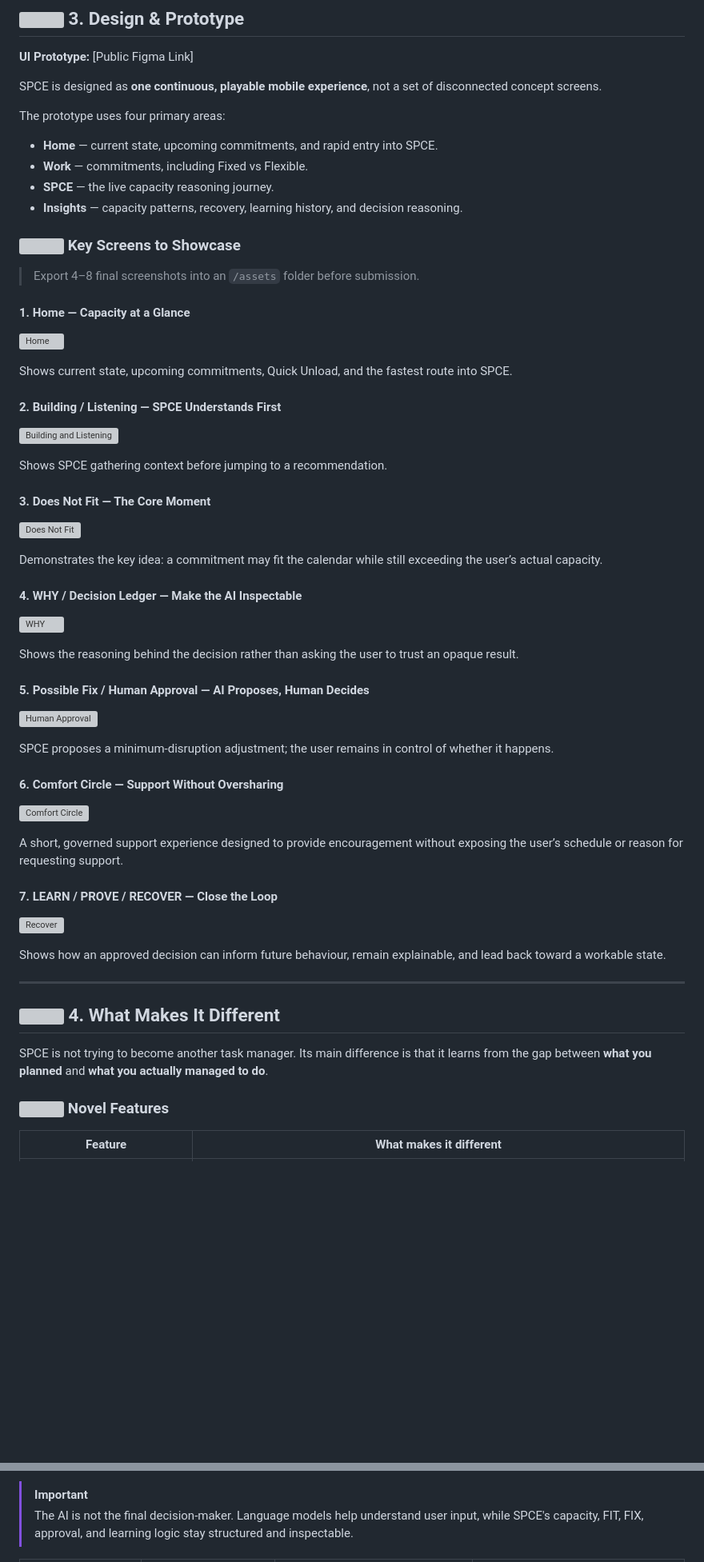
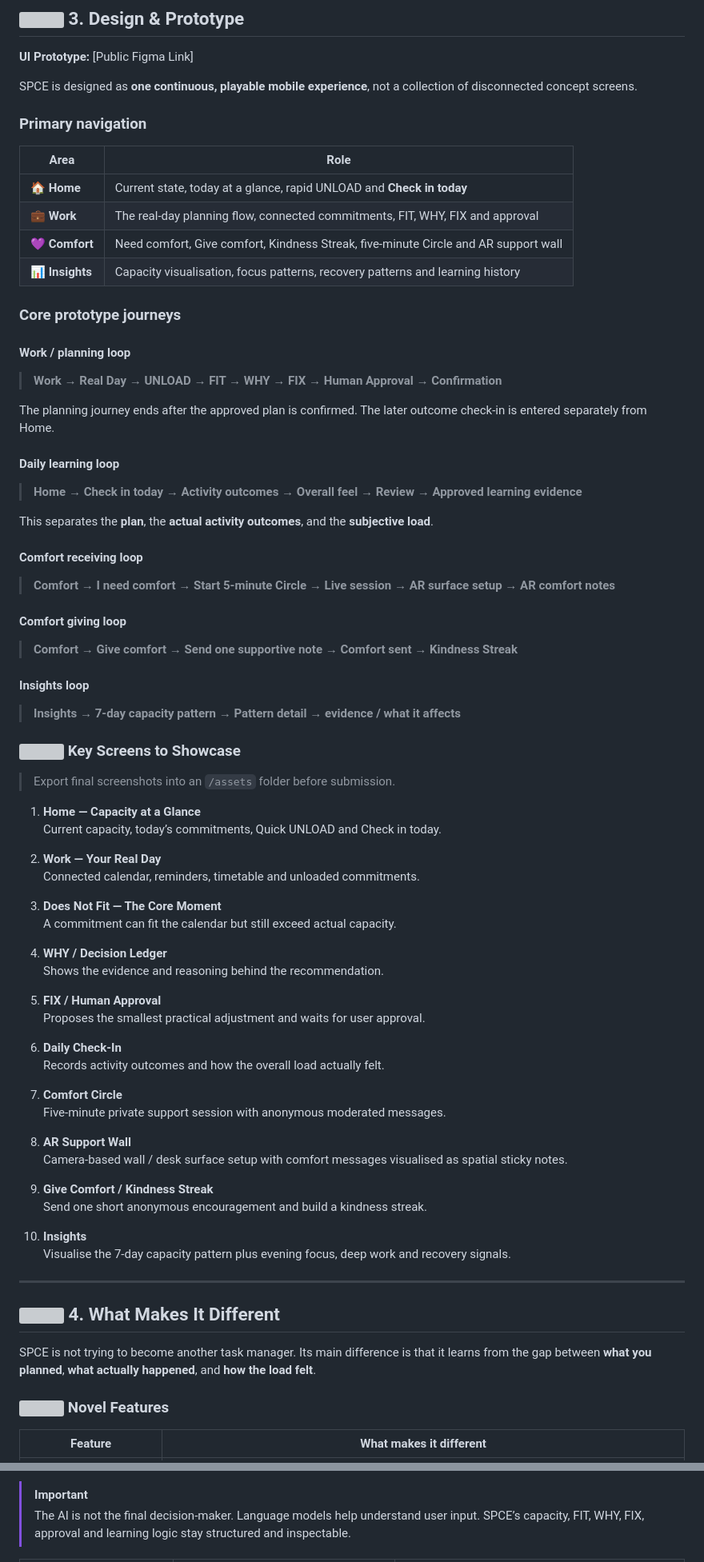
Before and after one commit to eimaanrdrie/SPCE, a Markdown page: README.md, 2 parts joined by grey strips. Shown at 80% size. Drawn GitHub-style; blank space fills up the shorter version; grey boxes are pictures that could not be loaded.

Commit message:
Readme SPCE 1.16

```diff
--- a/README.md
+++ b/README.md
@@ -228,59 +311,82 @@ We used four visual boards to show how the idea moved from **understanding the p
 
 **UI Prototype:** [Public Figma Link]
 
-SPCE is designed as **one continuous, playable mobile experience**, not a set of disconnected concept screens.
+SPCE is designed as **one continuous, playable mobile experience**, not a collection of disconnected concept screens.
 
-The prototype uses four primary areas:
+### Primary navigation
 
-- **Home** — current state, upcoming commitments, and rapid entry into SPCE.
-- **Work** — commitments, including Fixed vs Flexible.
-- **SPCE** — the live capacity reasoning journey.
-- **Insights** — capacity patterns, recovery, learning history, and decision reasoning.
+| **Area** | **Role** |
+| --- | --- |
+| 🏠 **Home** | Current state, today at a glance, rapid UNLOAD and **Check in today** |
+| 💼 **Work** | The real-day planning flow, connected commitments, FIT, WHY, FIX and approval |
+| 💜 **Comfort** | Need comfort, Give comfort, Kindness Streak, five-minute Circle and AR support wall |
+| 📊 **Insights** | Capacity visualisation, focus patterns, recovery patterns and learning history |
+
+### Core prototype journeys
+
+#### Work / planning loop
+
+> **Work → Real Day → UNLOAD → FIT → WHY → FIX → Human Approval → Confirmation**
+
+The planning journey ends after the approved plan is confirmed. The later outcome check-in is entered separately from Home.
+
+#### Daily learning loop
+
+> **Home → Check in today → Activity outcomes → Overall feel → Review → Approved learning evidence**
+
+This separates the **plan**, the **actual activity outcomes**, and the **subjective load**.
+
+#### Comfort receiving loop
+
+> **Comfort → I need comfort → Start 5-minute Circle → Live session → AR surface setup → AR comfort notes**
+
+#### Comfort giving loop
+
+> **Comfort → Give comfort → Send one supportive note → Comfort sent → Kindness Streak**
+
+#### Insights loop
+
+> **Insights → 7-day capacity pattern → Pattern detail → evidence / what it affects**
 
 ### <img src="https://api.iconify.design/lucide/panels-top-left.svg?color=%2360A5FA" width="20" alt="" /> Key Screens to Showcase
 
-> Export 4–8 final screenshots into an `/assets` folder before submission.
+> Export final screenshots into an `/assets` folder before submission.
 
-#### 1. Home — Capacity at a Glance
-![Home](assets/01-home.png)
+1. **Home — Capacity at a Glance**
+   Current capacity, today’s commitments, Quick UNLOAD and Check in today.
 
-Shows current state, upcoming commitments, Quick Unload, and the fastest route into SPCE.
+2. **Work — Your Real Day**
+   Connected calendar, reminders, timetable and unloaded commitments.
 
-#### 2. Building / Listening — SPCE Understands First
-![Building and Listening](assets/02-building-listening.png)
+3. **Does Not Fit — The Core Moment**
+   A commitment can fit the calendar but still exceed actual capacity.
 
-Shows SPCE gathering context before jumping to a recommendation.
+4. **WHY / Decision Ledger**
+   Shows the evidence and reasoning behind the recommendation.
 
-#### 3. Does Not Fit — The Core Moment
-![Does Not Fit](assets/03-does-not-fit.png)
+5. **FIX / Human Approval**
+   Proposes the smallest practical adjustment and waits for user approval.
 
-Demonstrates the key idea: a commitment may fit the calendar while still exceeding the user’s actual capacity.
+6. **Daily Check-In**
+   Records activity outcomes and how the overall load actually felt.
 
-#### 4. WHY / Decision Ledger — Make the AI Inspectable
-![WHY](assets/04-why.png)
+7. **Comfort Circle**
+   Five-minute private support session with anonymous moderated messages.
 
-Shows the reasoning behind the decision rather than asking the user to trust an opaque result.
+8. **AR Support Wall**
+   Camera-based wall / desk surface setup with comfort messages visualised as spatial sticky notes.
 
-#### 5. Possible Fix / Human Approval — AI Proposes, Human Decides
-![Human Approval](assets/05-human-approval.png)
+9. **Give Comfort / Kindness Streak**
+   Send one short anonymous encouragement and build a kindness streak.
 
-SPCE proposes a minimum-disruption adjustment; the user remains in control of whether it happens.
-
-#### 6. Comfort Circle — Support Without Oversharing
-![Comfort Circle](assets/06-comfort-circle.png)
-
-A short, governed support experience designed to provide encouragement without exposing the user’s schedule or reason for requesting support.
-
-#### 7. LEARN / PROVE / RECOVER — Close the Loop
-![Recover](assets/07-recover.png)
-
-Shows how an approved decision can inform future behaviour, remain explainable, and lead back toward a workable state.
+10. **Insights**
+    Visualise the 7-day capacity pattern plus evening focus, deep work and recovery signals.
 
 ---
 
 ## <img src="https://api.iconify.design/lucide/sparkles.svg?color=%23F472B6" width="22" alt="" /> 4. What Makes It Different
 
-SPCE is not trying to become another task manager. Its main difference is that it learns from the gap between **what you planned** and **what you actually managed to do**.
+SPCE is not trying to become another task manager. Its main difference is that it learns from the gap between **what you planned**, **what actually happened**, and **how the load felt**.
 
 ### <img src="https://api.iconify.design/lucide/badge-plus.svg?color=%23F472B6" width="20" alt="" /> Novel Features
 
@@ -408,4 +438,4 @@ We designed the stack around three priorities: **fast mobile interaction, explai
 
 > [!IMPORTANT]
-> The AI is not the final decision-maker. Language models help understand user input, while SPCE's capacity, FIT, FIX, approval, and learning logic stay structured and inspectable.
+> The AI is not the final decision-maker. Language models help understand user input. SPCE’s capacity, FIT, WHY, FIX, approval and learning logic stay structured and inspectable.
 
```
Also changed, not shown: other parts of README.md (+290 -287 lines).
